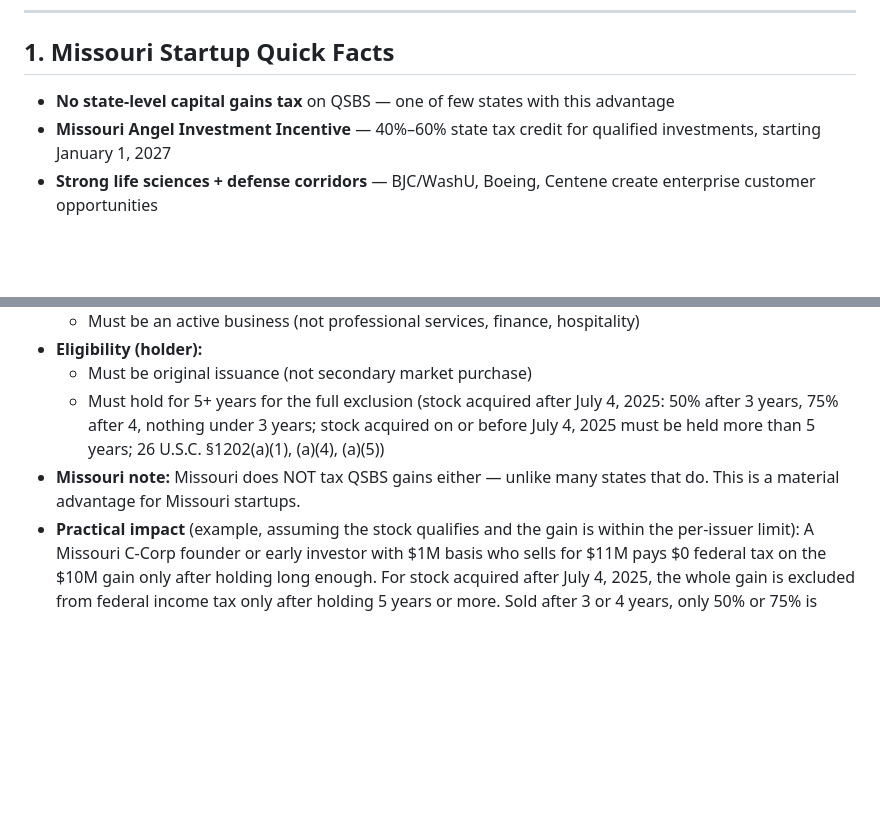
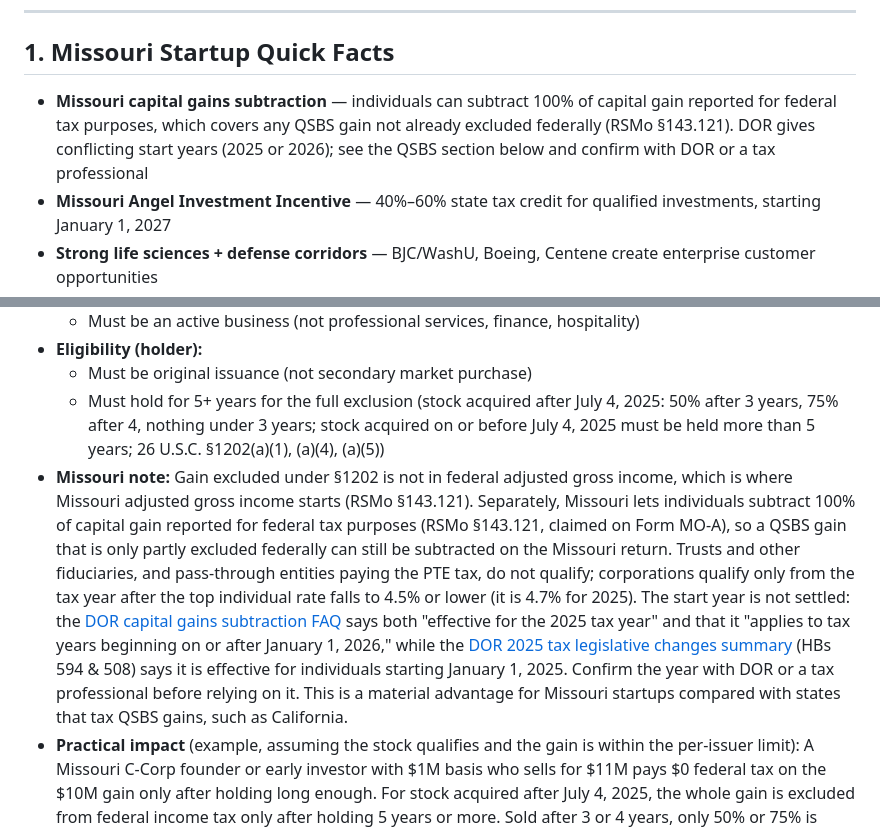
Before and after one commit to dougdevitre/access-to-business, a Markdown page: references/regional/missouri.md, 2 parts joined by grey strips. GitHub-like rendering; blank space fills up the shorter version.

Commit message:
missouri.md: describe the MO individual capital-gains subtraction from DOR
Replace "Missouri does NOT tax QSBS gains" (and the matching quick fact)
with what DOR actually says: individuals may subtract 100% of federally
reported capital gain under RSMo 143.121 (Form MO-A); fiduciaries and
PTE-taxed entities excluded; corporations only after the top individual
rate falls to 4.5%. DOR's FAQ and 2025 legislative-changes summary give
conflicting start years (2025 vs tax years beginning on/after Jan 1,
2026), so the text cites both and says to confirm with DOR or a tax
professional.

Co-Authored-By: Claude Opus 5.5 <noreply@anthropic.com>
Claude-Session: https://claude.ai/code/session_013FuPtkmqxP2QTgBUprXHYv

```diff
--- a/references/regional/missouri.md
+++ b/references/regional/missouri.md
@@ -38,7 +38,7 @@ This is educational context — not legal, tax, or financial advice.
 
 ## 1. Missouri Startup Quick Facts
 
-- **No state-level capital gains tax** on QSBS — one of few states with this advantage
+- **Missouri capital gains subtraction** — individuals can subtract 100% of capital gain reported for federal tax purposes, which covers any QSBS gain not already excluded federally (RSMo §143.121). DOR gives conflicting start years (2025 or 2026); see the QSBS section below and confirm with DOR or a tax professional
 - **Missouri Angel Investment Incentive** — 40%–60% state tax credit for qualified investments, starting January 1, 2027
 - **Strong life sciences + defense corridors** — BJC/WashU, Boeing, Centene create enterprise customer opportunities
 - **Lower cost of living** than coastal hubs — salary leverage for early hires
@@ -551,7 +551,7 @@ This is educational context — not legal, tax, or financial advice.
 - **Eligibility (holder):**
   - Must be original issuance (not secondary market purchase)
   - Must hold for 5+ years for the full exclusion (stock acquired after July 4, 2025: 50% after 3 years, 75% after 4, nothing under 3 years; stock acquired on or before July 4, 2025 must be held more than 5 years; 26 U.S.C. §1202(a)(1), (a)(4), (a)(5))
-- **Missouri note:** Missouri does NOT tax QSBS gains either — unlike many states that do. This is a material advantage for Missouri startups.
+- **Missouri note:** Gain excluded under §1202 is not in federal adjusted gross income, which is where Missouri adjusted gross income starts (RSMo §143.121). Separately, Missouri lets individuals subtract 100% of capital gain reported for federal tax purposes (RSMo §143.121, claimed on Form MO-A), so a QSBS gain that is only partly excluded federally can still be subtracted on the Missouri return. Trusts and other fiduciaries, and pass-through entities paying the PTE tax, do not qualify; corporations qualify only from the tax year after the top individual rate falls to 4.5% or lower (it is 4.7% for 2025). The start year is not settled: the [DOR capital gains subtraction FAQ](https://dor.mo.gov/faq/taxation/individual/capital-gains-subtraction.html) says both "effective for the 2025 tax year" and that it "applies to tax years beginning on or after January 1, 2026," while the [DOR 2025 tax legislative changes summary](https://dor.mo.gov/taxation/individual/tax-types/income/year-changes/documents/2025-Tax-Legislative-Changes.pdf) (HBs 594 & 508) says it is effective for individuals starting January 1, 2025. Confirm the year with DOR or a tax professional before relying on it. This is a material advantage for Missouri startups compared with states that tax QSBS gains, such as California.
 - **Practical impact** (example, assuming the stock qualifies and the gain is within the per-issuer limit): A Missouri C-Corp founder or early investor with $1M basis who sells for $11M pays $0 federal tax on the $10M gain only after holding long enough. For stock acquired after July 4, 2025, the whole gain is excluded from federal income tax only after holding 5 years or more. Sold after 3 or 4 years, only 50% or 75% is excluded and the rest is federally taxable; sold before 3 years, none is excluded. Stock acquired on or before July 4, 2025 must be held more than 5 years. Model the timing with a tax professional before planning a sale
 
 ### R&D Tax Credit (Section 41)
```
